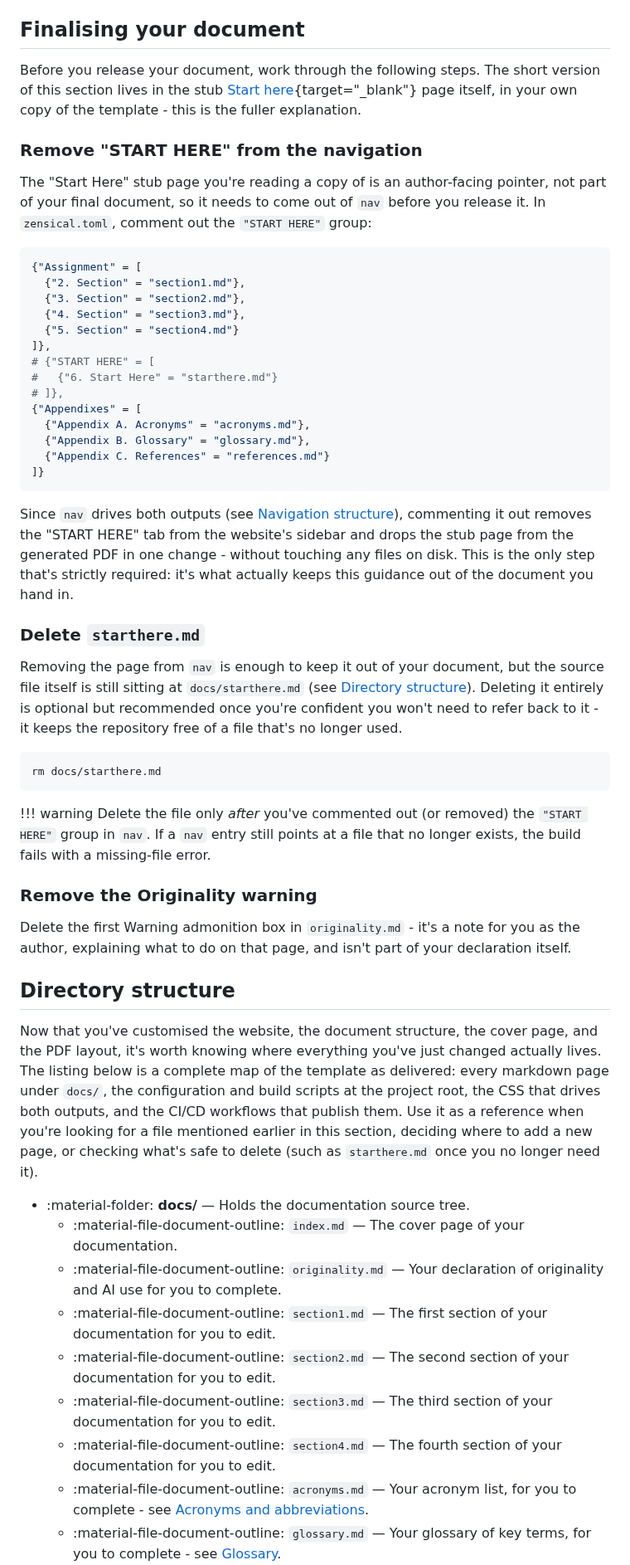
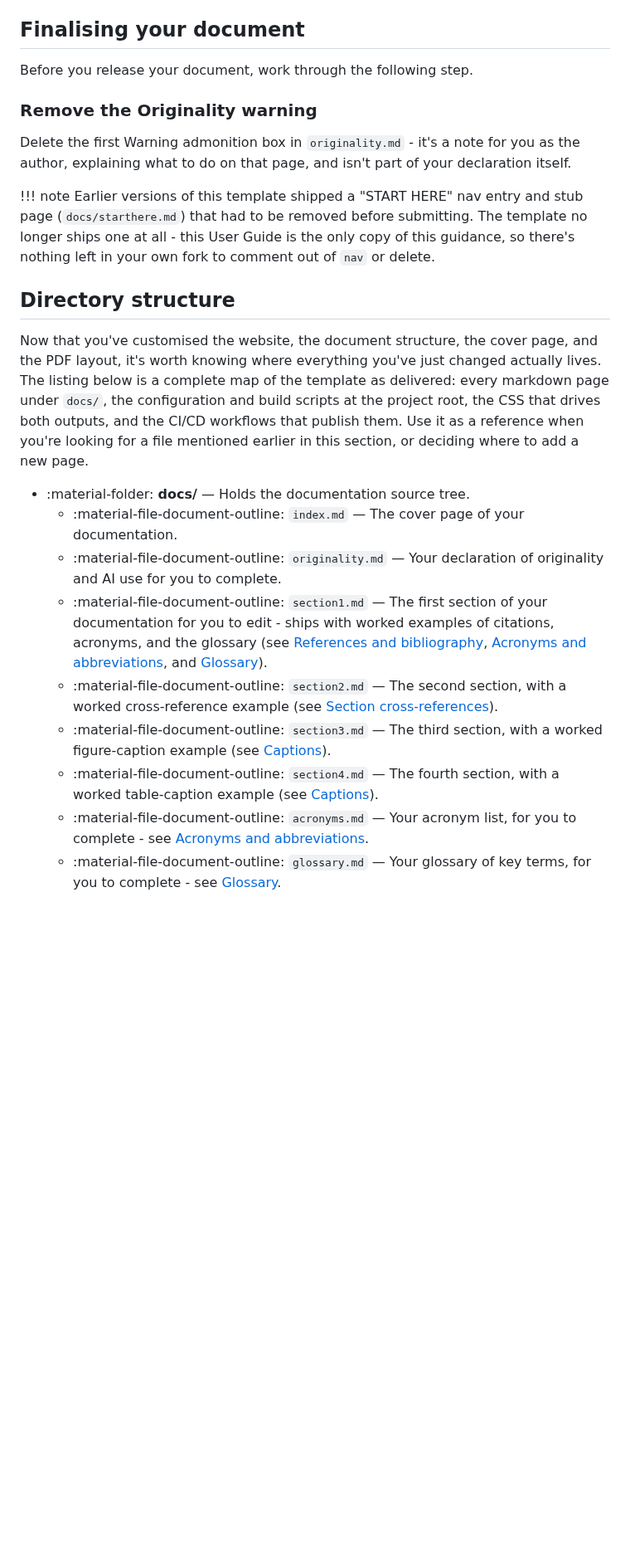
Before and after one commit to buckwem/prodockit-userguide, a Markdown page: docs/customise.md, the part around one of its changes. Shown at 83% size. Drawn GitHub-style; blank space fills up the shorter version.

Commit message:
Add Section cross-references; drop obsolete START HERE removal steps
prodockit-template no longer ships a START HERE nav entry/stub at all
(see prodockit-template#105), so "Finalising your document"'s steps for
removing it from nav and deleting the file no longer apply to any
current fork - replaced with a short note instead.

Adds a "Section cross-references" subsection documenting prodockit.refs'
\ref{id} syntax (previously only mentioned in passing), matching the
citations/glossary sections' existing pattern - a live example resolves
against this same page's own "Changing heading numbering" heading.
Directory structure's file descriptions now point at the citation/
acronym/glossary/cross-reference/caption examples prodockit-template's
own section1.md-section4.md ship with.

Verified: zensical build --clean builds cleanly with no anchor warnings,
and an automated link+anchor checker found nothing broken across the
built site.

Co-Authored-By: Claude Sonnet 5 <noreply@anthropic.com>

````diff
--- a/docs/customise.md
+++ b/docs/customise.md
@@ -616,57 +642,26 @@ Initial commit
 
 ## Finalising your document
 
-Before you release your document, work through the following steps. The short version of this section lives in the stub [Start here](https://buckwem.github.io/prodockit-template/starthere/){target="_blank"} page itself, in your own copy of the template - this is the fuller explanation.
-
-### Remove "START HERE" from the navigation
-
-The "Start Here" stub page you're reading a copy of is an author-facing pointer, not part of your final document, so it needs to come out of `nav` before you release it. In `zensical.toml`, comment out the `"START HERE"` group:
-
-```toml
-{"Assignment" = [
-  {"2. Section" = "section1.md"},
-  {"3. Section" = "section2.md"},
-  {"4. Section" = "section3.md"},
-  {"5. Section" = "section4.md"}
-]},
-# {"START HERE" = [
-#   {"6. Start Here" = "starthere.md"}
-# ]},
-{"Appendixes" = [
-  {"Appendix A. Acronyms" = "acronyms.md"},
-  {"Appendix B. Glossary" = "glossary.md"},
-  {"Appendix C. References" = "references.md"}
-]}
-```
-
-Since `nav` drives both outputs (see [Navigation structure](#navigation-structure)), commenting it out removes the "START HERE" tab from the website's sidebar and drops the stub page from the generated PDF in one change - without touching any files on disk. This is the only step that's strictly required: it's what actually keeps this guidance out of the document you hand in.
-
-### Delete `starthere.md`
-
-Removing the page from `nav` is enough to keep it out of your document, but the source file itself is still sitting at `docs/starthere.md` (see [Directory structure](#directory-structure)). Deleting it entirely is optional but recommended once you're confident you won't need to refer back to it - it keeps the repository free of a file that's no longer used.
-
-```bash
-rm docs/starthere.md
-```
-
-!!! warning
-    Delete the file only *after* you've commented out (or removed) the `"START HERE"` group in `nav`. If a `nav` entry still points at a file that no longer exists, the build fails with a missing-file error.
+Before you release your document, work through the following step.
 
 ### Remove the Originality warning
 
 Delete the first Warning admonition box in `originality.md` - it's a note for you as the author, explaining what to do on that page, and isn't part of your declaration itself.
 
+!!! note
+    Earlier versions of this template shipped a "START HERE" nav entry and stub page (`docs/starthere.md`) that had to be removed before submitting. The template no longer ships one at all - this User Guide is the only copy of this guidance, so there's nothing left in your own fork to comment out of `nav` or delete.
+
 ## Directory structure
 
-Now that you've customised the website, the document structure, the cover page, and the PDF layout, it's worth knowing where everything you've just changed actually lives. The listing below is a complete map of the template as delivered: every markdown page under `docs/`, the configuration and build scripts at the project root, the CSS that drives both outputs, and the CI/CD workflows that publish them. Use it as a reference when you're looking for a file mentioned earlier in this section, deciding where to add a new page, or checking what's safe to delete (such as `starthere.md` once you no longer need it).
+Now that you've customised the website, the document structure, the cover page, and the PDF layout, it's worth knowing where everything you've just changed actually lives. The listing below is a complete map of the template as delivered: every markdown page under `docs/`, the configuration and build scripts at the project root, the CSS that drives both outputs, and the CI/CD workflows that publish them. Use it as a reference when you're looking for a file mentioned earlier in this section, or deciding where to add a new page.
 
 * :material-folder: **docs/** — Holds the documentation source tree.
     * :material-file-document-outline: `index.md` — The cover page of your documentation.
     * :material-file-document-outline: `originality.md` — Your declaration of originality and AI use for you to complete.
-    * :material-file-document-outline: `section1.md` — The first section of your documentation for you to edit.
-    * :material-file-document-outline: `section2.md` — The second section of your documentation for you to edit.
-    * :material-file-document-outline: `section3.md` — The third section of your documentation for you to edit.
-    * :material-file-document-outline: `section4.md` — The fourth section of your documentation for you to edit.
+    * :material-file-document-outline: `section1.md` — The first section of your documentation for you to edit - ships with worked examples of citations, acronyms, and the glossary (see [References and bibliography](#references-and-bibliography), [Acronyms and abbreviations](#acronyms-and-abbreviations), and [Glossary](#glossary)).
+    * :material-file-document-outline: `section2.md` — The second section, with a worked cross-reference example (see [Section cross-references](#section-cross-references)).
+    * :material-file-document-outline: `section3.md` — The third section, with a worked figure-caption example (see [Captions](#captions)).
+    * :material-file-document-outline: `section4.md` — The fourth section, with a worked table-caption example (see [Captions](#captions)).
     * :material-file-document-outline: `acronyms.md` — Your acronym list, for you to complete - see [Acronyms and abbreviations](#acronyms-and-abbreviations).
     * :material-file-document-outline: `glossary.md` — Your glossary of key terms, for you to complete - see [Glossary](#glossary).
     * :material-file-document-outline: `references.md` — Your bibliography, for you to complete - see [References and bibliography](#references-and-bibliography).
````
Also changed, not shown: other parts of docs/customise.md (+26 -1 lines).
